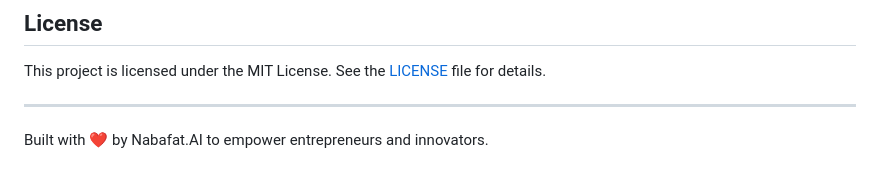
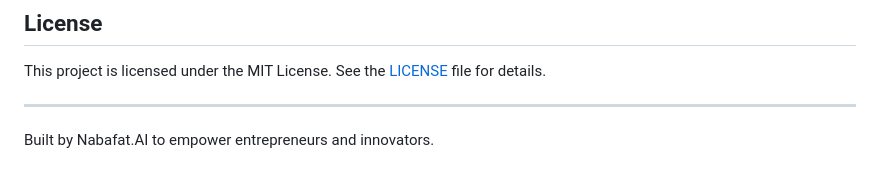
Before and after one commit to abdull6771/business-plan-generator, a Markdown page: README.md, the part around the change. Rendered like a GitHub page.

```diff
--- a/README.md
+++ b/README.md
@@ -127,4 +127,4 @@ This project is licensed under the MIT License. See the [LICENSE](LICENSE) file
 
 ---
 
-Built with ❤️ by Nabafat.AI to empower entrepreneurs and innovators.
+Built by Nabafat.AI to empower entrepreneurs and innovators.
```
